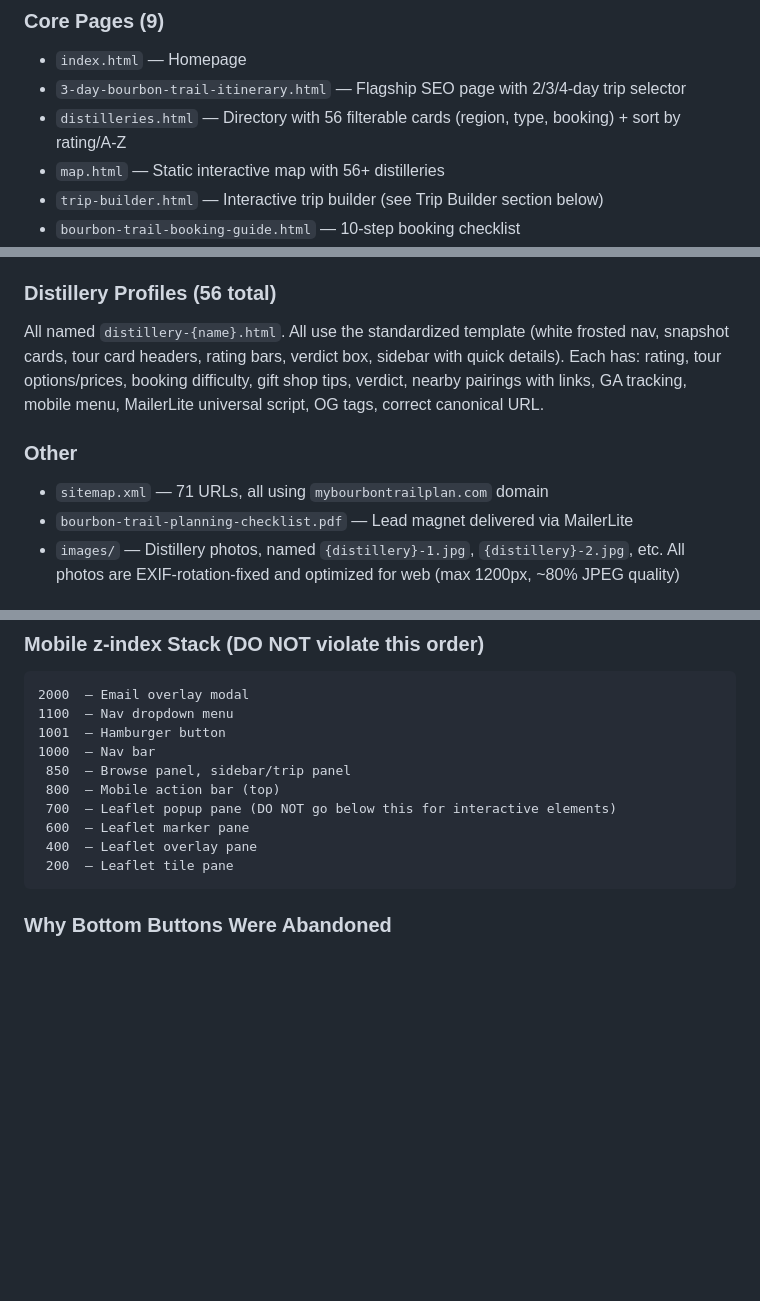
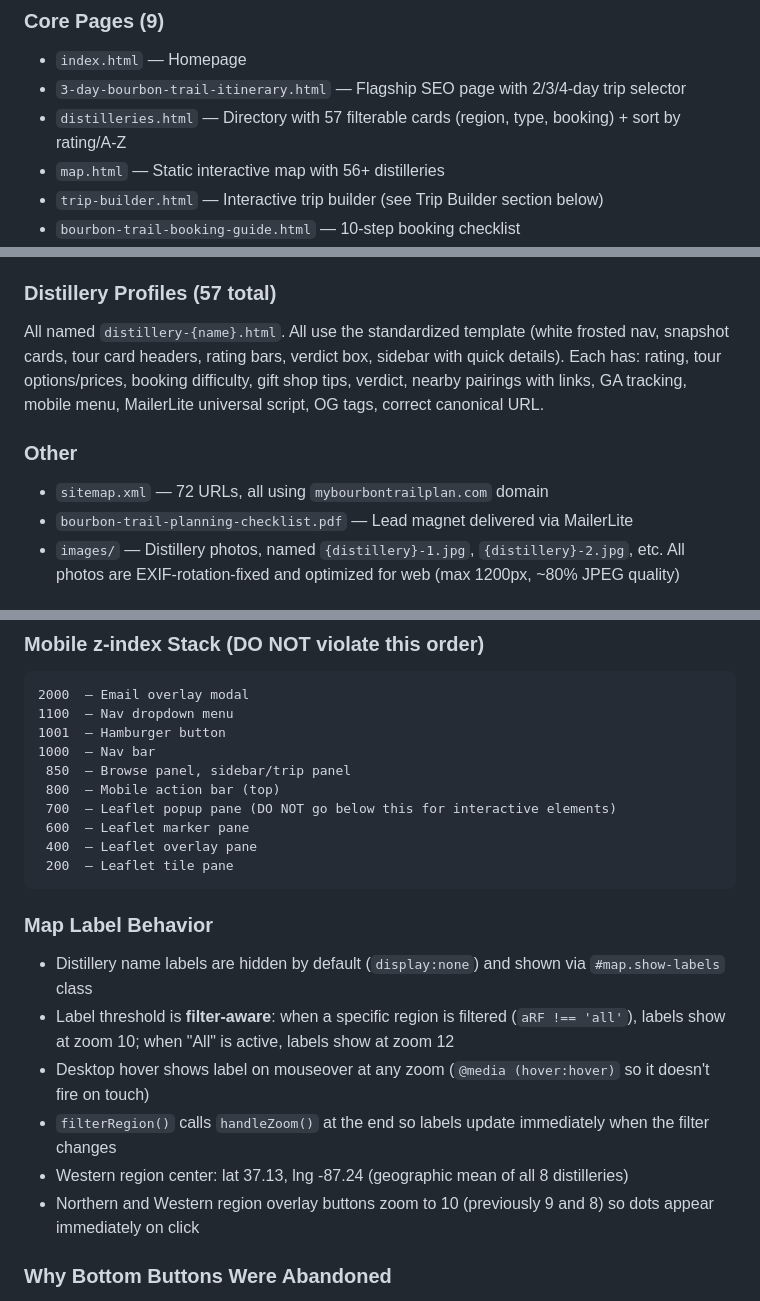
Before and after one commit to mybourbontrailplan/mybourbontrailplan, a Markdown page: CLAUDE.md, 3 parts joined by grey strips. GitHub-like rendering; blank space fills up the shorter version.

````diff
--- a/CLAUDE.md
+++ b/CLAUDE.md
@@ -30,7 +30,7 @@ Kyle's Kentucky Bourbon Trail trip planning website. Static HTML/CSS/JS site dep
 ### Core Pages (9)
 - `index.html` — Homepage
 - `3-day-bourbon-trail-itinerary.html` — Flagship SEO page with 2/3/4-day trip selector
-- `distilleries.html` — Directory with 56 filterable cards (region, type, booking) + sort by rating/A-Z
+- `distilleries.html` — Directory with 57 filterable cards (region, type, booking) + sort by rating/A-Z
 - `map.html` — Static interactive map with 56+ distilleries
 - `trip-builder.html` — Interactive trip builder (see Trip Builder section below)
 - `bourbon-trail-booking-guide.html` — 10-step booking checklist
@@ -49,11 +49,11 @@ Kyle's Kentucky Bourbon Trail trip planning website. Static HTML/CSS/JS site dep
 - `louisville-whiskey-row-walking-guide.html` — Louisville Whiskey Row self-guided walking tour
 - `bourbon-trail-transportation-guide.html` — How to get around: DIY driving, guided tours, designated driver strategies
 
-### Distillery Profiles (56 total)
+### Distillery Profiles (57 total)
 All named `distillery-{name}.html`. All use the standardized template (white frosted nav, snapshot cards, tour card headers, rating bars, verdict box, sidebar with quick details). Each has: rating, tour options/prices, booking difficulty, gift shop tips, verdict, nearby pairings with links, GA tracking, mobile menu, MailerLite universal script, OG tags, correct canonical URL.
 
 ### Other
-- `sitemap.xml` — 71 URLs, all using `mybourbontrailplan.com` domain
+- `sitemap.xml` — 72 URLs, all using `mybourbontrailplan.com` domain
 - `bourbon-trail-planning-checklist.pdf` — Lead magnet delivered via MailerLite
 - `images/` — Distillery photos, named `{distillery}-1.jpg`, `{distillery}-2.jpg`, etc. All photos are EXIF-rotation-fixed and optimized for web (max 1200px, ~80% JPEG quality)
 
@@ -99,6 +99,14 @@ When creating or editing distillery profiles:
  400  — Leaflet overlay pane
  200  — Leaflet tile pane
 ```
+
+### Map Label Behavior
+- Distillery name labels are hidden by default (`display:none`) and shown via `#map.show-labels` class
+- Label threshold is **filter-aware**: when a specific region is filtered (`aRF !== 'all'`), labels show at zoom 10; when "All" is active, labels show at zoom 12
+- Desktop hover shows label on mouseover at any zoom (`@media (hover:hover)` so it doesn't fire on touch)
+- `filterRegion()` calls `handleZoom()` at the end so labels update immediately when the filter changes
+- Western region center: lat 37.13, lng -87.24 (geographic mean of all 8 distilleries)
+- Northern and Western region overlay buttons zoom to 10 (previously 9 and 8) so dots appear immediately on click
 
 ### Why Bottom Buttons Were Abandoned
 iPhone Safari's dynamic bottom toolbar height isn't accounted for by `env(safe-area-inset-bottom)`. Multiple attempts with increased bottom values, dvh units, and @supports fallbacks all failed across iPhone 16 Pro and 17 Pro simultaneously. Top action bar eliminates all bottom-edge issues permanently.
````
Also changed, not shown: other parts of CLAUDE.md (+2 -1 lines), PROJECT-INSTRUCTIONS.md (+13 -7 lines).
